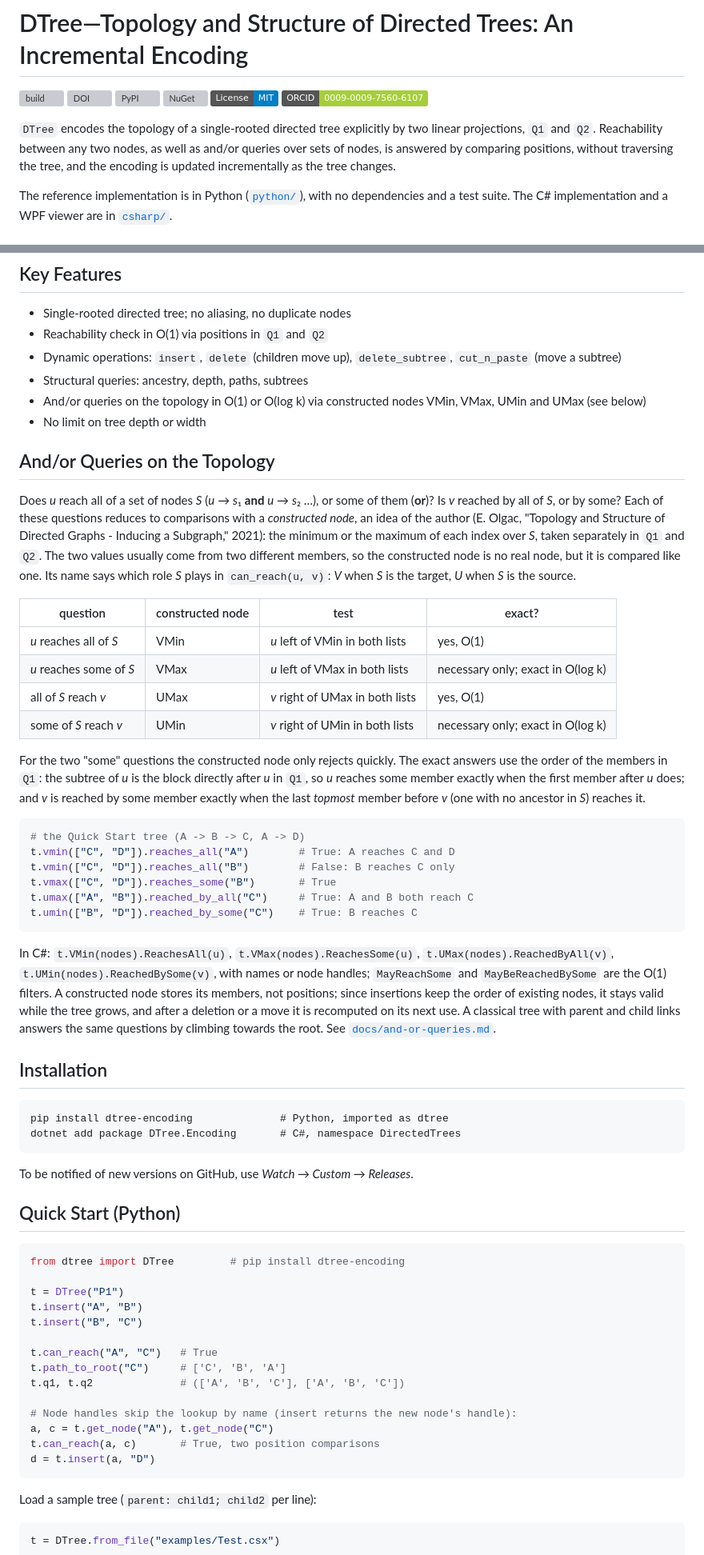
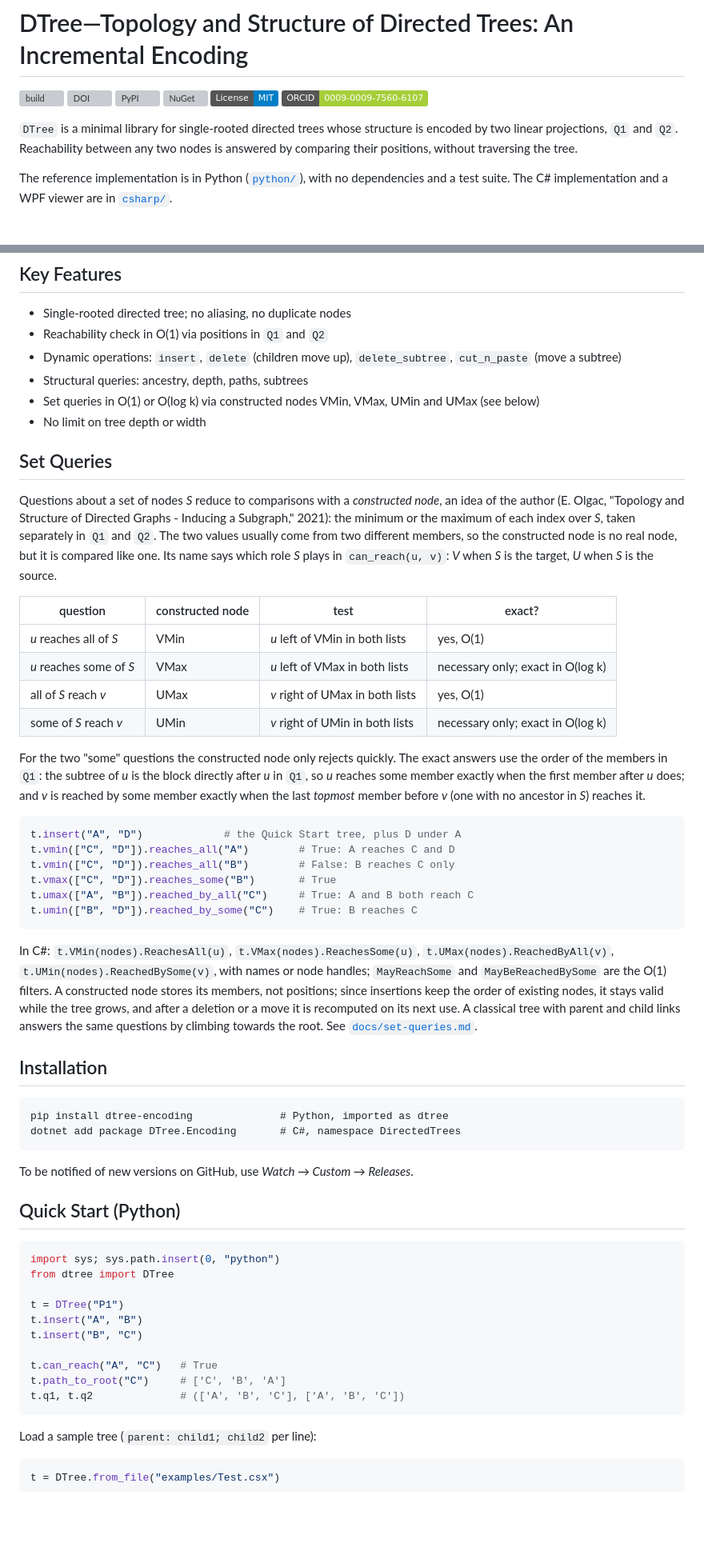
Before and after one commit to EnisOlgac/DTree, a Markdown page: README.md, 2 parts joined by grey strips. Shown at 80% size. Drawn GitHub-style; badges without logos; blank space fills up the shorter version; grey boxes are pictures that could not be loaded.

````diff
--- a/README.md
+++ b/README.md
@@ -7,7 +7,7 @@
 [![License: MIT](https://img.shields.io/badge/License-MIT-blue.svg)](LICENSE.md)
 [![ORCID](https://img.shields.io/badge/ORCID-0009--0009--7560--6107-a6ce39.svg)](https://orcid.org/0009-0009-7560-6107)
 
-`DTree` encodes the topology of a single-rooted directed tree explicitly by two linear projections, `Q1` and `Q2`. Reachability between any two nodes, as well as and/or queries over sets of nodes, is answered by comparing positions, without traversing the tree, and the encoding is updated incrementally as the tree changes.
+`DTree` is a minimal library for single-rooted directed trees whose structure is encoded by two linear projections, `Q1` and `Q2`. Reachability between any two nodes is answered by comparing their positions, without traversing the tree.
 
 The reference implementation is in Python ([`python/`](python/)), with no dependencies and a test suite. The C# implementation and a WPF viewer are in [`csharp/`](csharp/).
 
@@ -42,12 +42,12 @@ Positions are fractions, an idea of the author. A new node gets the *mediant* (a
 - Reachability check in O(1) via positions in `Q1` and `Q2`
 - Dynamic operations: `insert`, `delete` (children move up), `delete_subtree`, `cut_n_paste` (move a subtree)
 - Structural queries: ancestry, depth, paths, subtrees
-- And/or queries on the topology in O(1) or O(log k) via constructed nodes VMin, VMax, UMin and UMax (see below)
+- Set queries in O(1) or O(log k) via constructed nodes VMin, VMax, UMin and UMax (see below)
 - No limit on tree depth or width
 
-## And/or Queries on the Topology
+## Set Queries
 
-Does *u* reach all of a set of nodes *S* (*u* → *s*₁ **and** *u* → *s*₂ …), or some of them (**or**)? Is *v* reached by all of *S*, or by some? Each of these questions reduces to comparisons with a *constructed node*, an idea of the author (E. Olgac, "Topology and Structure of Directed Graphs - Inducing a Subgraph," 2021): the minimum or the maximum of each index over *S*, taken separately in `Q1` and `Q2`. The two values usually come from two different members, so the constructed node is no real node, but it is compared like one. Its name says which role *S* plays in `can_reach(u, v)`: *V* when *S* is the target, *U* when *S* is the source.
+Questions about a set of nodes *S* reduce to comparisons with a *constructed node*, an idea of the author (E. Olgac, "Topology and Structure of Directed Graphs - Inducing a Subgraph," 2021): the minimum or the maximum of each index over *S*, taken separately in `Q1` and `Q2`. The two values usually come from two different members, so the constructed node is no real node, but it is compared like one. Its name says which role *S* plays in `can_reach(u, v)`: *V* when *S* is the target, *U* when *S* is the source.
 
 | question | constructed node | test | exact? |
 | --- | --- | --- | --- |
@@ -59,7 +59,7 @@ Does *u* reach all of a set of nodes *S* (*u* → *s*₁ **and** *u* → *s*₂
 For the two "some" questions the constructed node only rejects quickly. The exact answers use the order of the members in `Q1`: the subtree of *u* is the block directly after *u* in `Q1`, so *u* reaches some member exactly when the first member after *u* does; and *v* is reached by some member exactly when the last *topmost* member before *v* (one with no ancestor in *S*) reaches it.
 
 ```python
-# the Quick Start tree (A -> B -> C, A -> D)
+t.insert("A", "D")             # the Quick Start tree, plus D under A
 t.vmin(["C", "D"]).reaches_all("A")        # True: A reaches C and D
 t.vmin(["C", "D"]).reaches_all("B")        # False: B reaches C only
 t.vmax(["C", "D"]).reaches_some("B")       # True
@@ -67,7 +67,7 @@ t.umax(["A", "B"]).reached_by_all("C")     # True: A and B both reach C
 t.umin(["B", "D"]).reached_by_some("C")    # True: B reaches C
 ```
 
-In C#: `t.VMin(nodes).ReachesAll(u)`, `t.VMax(nodes).ReachesSome(u)`, `t.UMax(nodes).ReachedByAll(v)`, `t.UMin(nodes).ReachedBySome(v)`, with names or node handles; `MayReachSome` and `MayBeReachedBySome` are the O(1) filters. A constructed node stores its members, not positions; since insertions keep the order of existing nodes, it stays valid while the tree grows, and after a deletion or a move it is recomputed on its next use. A classical tree with parent and child links answers the same questions by climbing towards the root. See [`docs/and-or-queries.md`](docs/and-or-queries.md).
+In C#: `t.VMin(nodes).ReachesAll(u)`, `t.VMax(nodes).ReachesSome(u)`, `t.UMax(nodes).ReachedByAll(v)`, `t.UMin(nodes).ReachedBySome(v)`, with names or node handles; `MayReachSome` and `MayBeReachedBySome` are the O(1) filters. A constructed node stores its members, not positions; since insertions keep the order of existing nodes, it stays valid while the tree grows, and after a deletion or a move it is recomputed on its next use. A classical tree with parent and child links answers the same questions by climbing towards the root. See [`docs/set-queries.md`](docs/set-queries.md).
 
 ## Installation
 
@@ -81,7 +81,8 @@ To be notified of new versions on GitHub, use *Watch → Custom → Releases*.
 ## Quick Start (Python)
 
 ```python
-from dtree import DTree         # pip install dtree-encoding
+import sys; sys.path.insert(0, "python")
+from dtree import DTree
 
 t = DTree("P1")
 t.insert("A", "B")
@@ -90,11 +91,6 @@ t.insert("B", "C")
 t.can_reach("A", "C")   # True
 t.path_to_root("C")     # ['C', 'B', 'A']
 t.q1, t.q2              # (['A', 'B', 'C'], ['A', 'B', 'C'])
-
-# Node handles skip the lookup by name (insert returns the new node's handle):
-a, c = t.get_node("A"), t.get_node("C")
-t.can_reach(a, c)       # True, two position comparisons
-d = t.insert(a, "D")
 ```
 
 Load a sample tree (`parent: child1; child2` per line):
````
Also changed, not shown: other parts of README.md (+2 -2 lines), CHANGELOG.md (+0 -23 lines).
